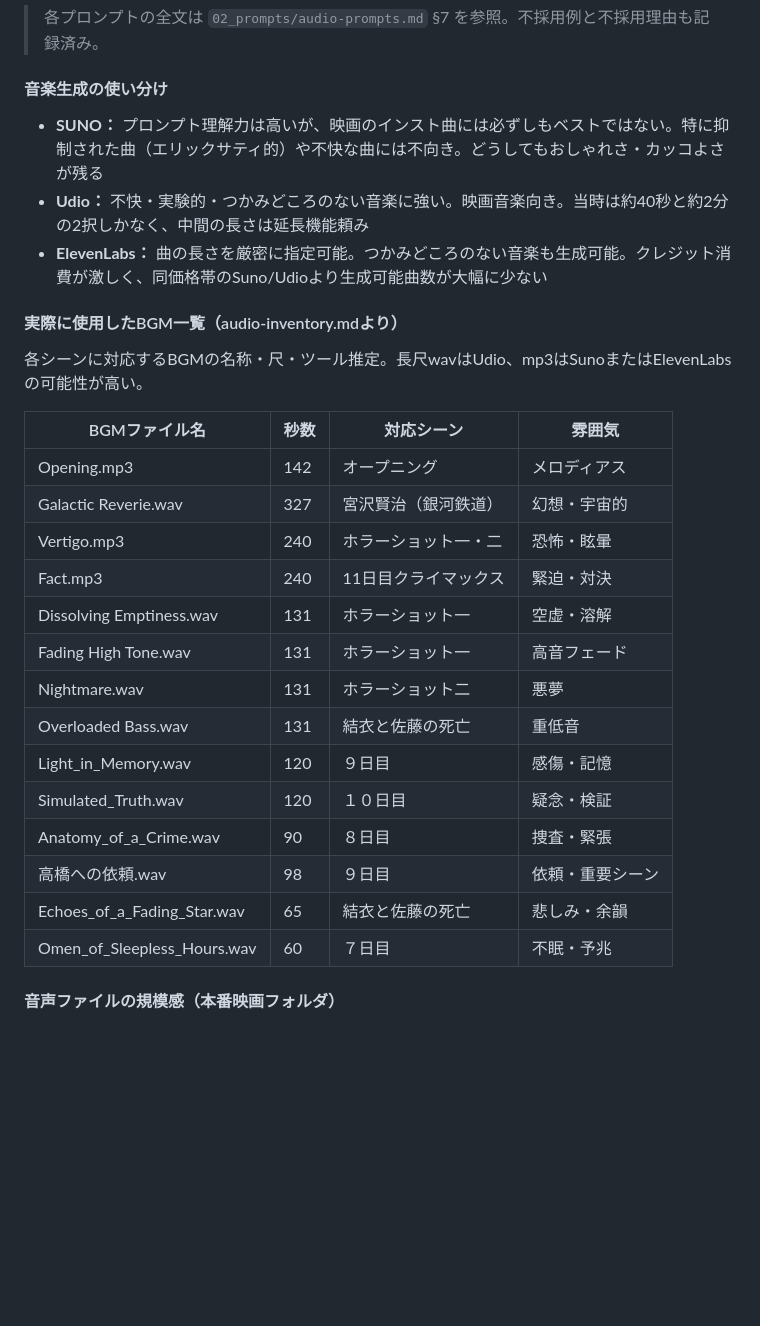
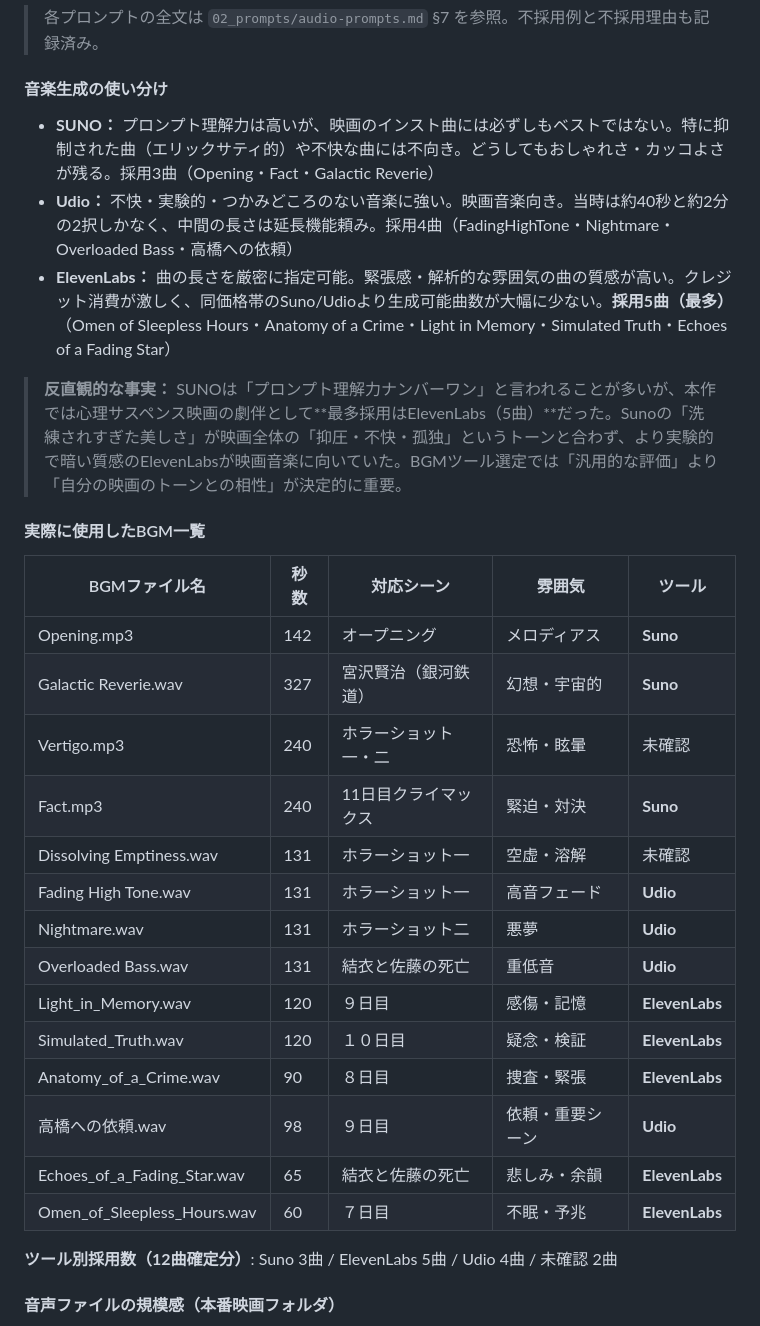
Before and after one commit to KokiYoshikawa0614/HALUCINATION-knowledge, a Markdown page: 00_knowledge-base/knowledge-base.md, the part around the change. Drawn GitHub-style; blank space fills up the shorter version.

```diff
--- a/00_knowledge-base/knowledge-base.md
+++ b/00_knowledge-base/knowledge-base.md
@@ -468,30 +468,32 @@ Gen-4で咳シーンが生成できなかったため、Pixverse V5で代替生
 
 #### 音楽生成の使い分け
 
-- **SUNO：** プロンプト理解力は高いが、映画のインスト曲には必ずしもベストではない。特に抑制された曲（エリックサティ的）や不快な曲には不向き。どうしてもおしゃれさ・カッコよさが残る
-- **Udio：** 不快・実験的・つかみどころのない音楽に強い。映画音楽向き。当時は約40秒と約2分の2択しかなく、中間の長さは延長機能頼み
-- **ElevenLabs：** 曲の長さを厳密に指定可能。つかみどころのない音楽も生成可能。クレジット消費が激しく、同価格帯のSuno/Udioより生成可能曲数が大幅に少ない
+- **SUNO：** プロンプト理解力は高いが、映画のインスト曲には必ずしもベストではない。特に抑制された曲（エリックサティ的）や不快な曲には不向き。どうしてもおしゃれさ・カッコよさが残る。採用3曲（Opening・Fact・Galactic Reverie）
+- **Udio：** 不快・実験的・つかみどころのない音楽に強い。映画音楽向き。当時は約40秒と約2分の2択しかなく、中間の長さは延長機能頼み。採用4曲（FadingHighTone・Nightmare・Overloaded Bass・高橋への依頼）
+- **ElevenLabs：** 曲の長さを厳密に指定可能。緊張感・解析的な雰囲気の曲の質感が高い。クレジット消費が激しく、同価格帯のSuno/Udioより生成可能曲数が大幅に少ない。**採用5曲（最多）**（Omen of Sleepless Hours・Anatomy of a Crime・Light in Memory・Simulated Truth・Echoes of a Fading Star）
 
-#### 実際に使用したBGM一覧（audio-inventory.mdより）
+> **反直観的な事実：** SUNOは「プロンプト理解力ナンバーワン」と言われることが多いが、本作では心理サスペンス映画の劇伴として**最多採用はElevenLabs（5曲）**だった。Sunoの「洗練されすぎた美しさ」が映画全体の「抑圧・不快・孤独」というトーンと合わず、より実験的で暗い質感のElevenLabsが映画音楽に向いていた。BGMツール選定では「汎用的な評価」より「自分の映画のトーンとの相性」が決定的に重要。
 
-各シーンに対応するBGMの名称・尺・ツール推定。長尺wavはUdio、mp3はSunoまたはElevenLabsの可能性が高い。
+#### 実際に使用したBGM一覧
 
-| BGMファイル名 | 秒数 | 対応シーン | 雰囲気 |
-|---|---|---|---|
-| Opening.mp3 | 142 | オープニング | メロディアス |
-| Galactic Reverie.wav | 327 | 宮沢賢治（銀河鉄道）| 幻想・宇宙的 |
-| Vertigo.mp3 | 240 | ホラーショット一・二 | 恐怖・眩暈 |
-| Fact.mp3 | 240 | 11日目クライマックス | 緊迫・対決 |
-| Dissolving Emptiness.wav | 131 | ホラーショット一 | 空虚・溶解 |
-| Fading High Tone.wav | 131 | ホラーショット一 | 高音フェード |
-| Nightmare.wav | 131 | ホラーショット二 | 悪夢 |
-| Overloaded Bass.wav | 131 | 結衣と佐藤の死亡 | 重低音 |
-| Light_in_Memory.wav | 120 | ９日目 | 感傷・記憶 |
-| Simulated_Truth.wav | 120 | １０日目 | 疑念・検証 |
-| Anatomy_of_a_Crime.wav | 90 | ８日目 | 捜査・緊張 |
-| 高橋への依頼.wav | 98 | ９日目 | 依頼・重要シーン |
-| Echoes_of_a_Fading_Star.wav | 65 | 結衣と佐藤の死亡 | 悲しみ・余韻 |
-| Omen_of_Sleepless_Hours.wav | 60 | ７日目 | 不眠・予兆 |
+| BGMファイル名 | 秒数 | 対応シーン | 雰囲気 | ツール |
+|---|---|---|---|---|
+| Opening.mp3 | 142 | オープニング | メロディアス | **Suno** |
+| Galactic Reverie.wav | 327 | 宮沢賢治（銀河鉄道）| 幻想・宇宙的 | **Suno** |
+| Vertigo.mp3 | 240 | ホラーショット一・二 | 恐怖・眩暈 | 未確認 |
+| Fact.mp3 | 240 | 11日目クライマックス | 緊迫・対決 | **Suno** |
+| Dissolving Emptiness.wav | 131 | ホラーショット一 | 空虚・溶解 | 未確認 |
+| Fading High Tone.wav | 131 | ホラーショット一 | 高音フェード | **Udio** |
+| Nightmare.wav | 131 | ホラーショット二 | 悪夢 | **Udio** |
+| Overloaded Bass.wav | 131 | 結衣と佐藤の死亡 | 重低音 | **Udio** |
+| Light_in_Memory.wav | 120 | ９日目 | 感傷・記憶 | **ElevenLabs** |
+| Simulated_Truth.wav | 120 | １０日目 | 疑念・検証 | **ElevenLabs** |
+| Anatomy_of_a_Crime.wav | 90 | ８日目 | 捜査・緊張 | **ElevenLabs** |
+| 高橋への依頼.wav | 98 | ９日目 | 依頼・重要シーン | **Udio** |
+| Echoes_of_a_Fading_Star.wav | 65 | 結衣と佐藤の死亡 | 悲しみ・余韻 | **ElevenLabs** |
+| Omen_of_Sleepless_Hours.wav | 60 | ７日目 | 不眠・予兆 | **ElevenLabs** |
+
+**ツール別採用数（12曲確定分）**: Suno 3曲 / ElevenLabs 5曲 / Udio 4曲 / 未確認 2曲
 
 #### 音声ファイルの規模感（本番映画フォルダ）
 
```
Also changed, not shown: 02_prompts/audio-prompts.md (+26 -11 lines).
